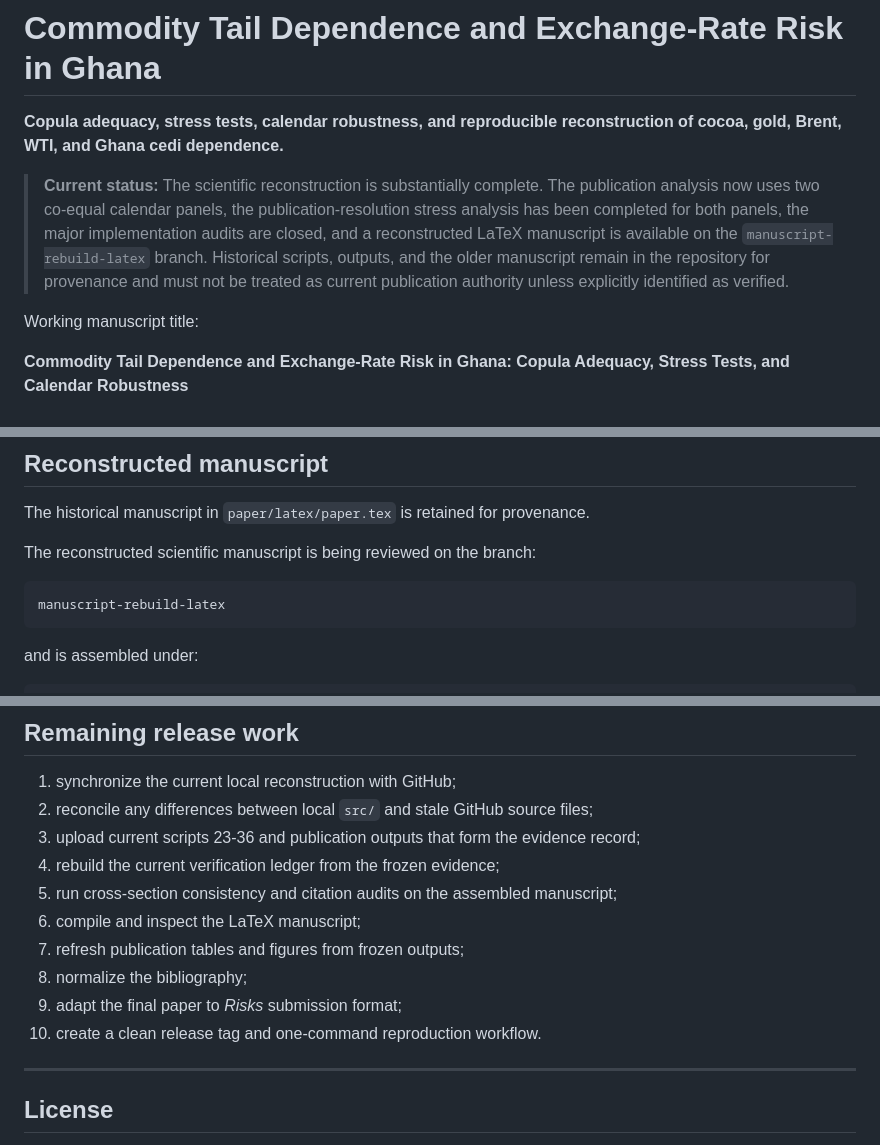
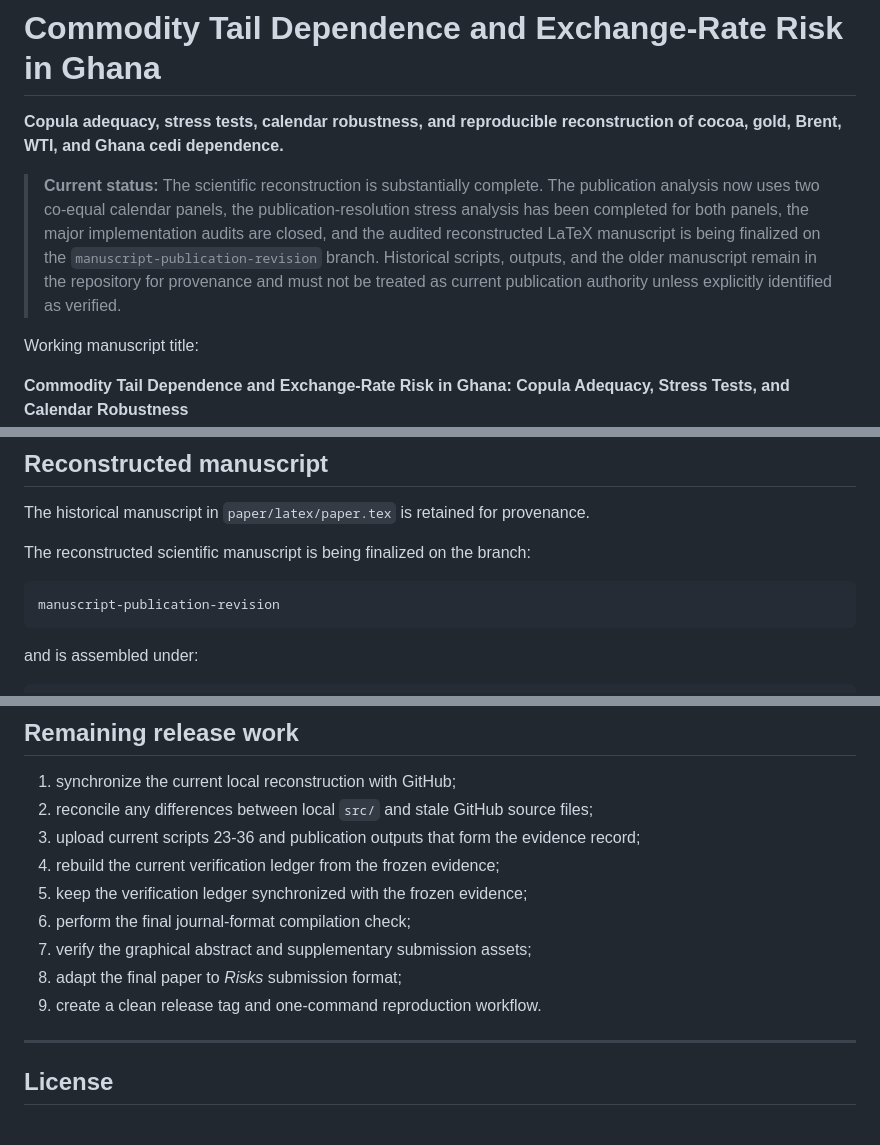
Before and after one commit to Jonathanerrils/tail-dependence-ghana, a Markdown page: README.md, 3 parts joined by grey strips. Rendered like a GitHub page.

Commit message:
Update repository status after consistency audit

````diff
--- a/README.md
+++ b/README.md
@@ -2,7 +2,7 @@
 
 **Copula adequacy, stress tests, calendar robustness, and reproducible reconstruction of cocoa, gold, Brent, WTI, and Ghana cedi dependence.**
 
-> **Current status:** The scientific reconstruction is substantially complete. The publication analysis now uses two co-equal calendar panels, the publication-resolution stress analysis has been completed for both panels, the major implementation audits are closed, and a reconstructed LaTeX manuscript is available on the `manuscript-rebuild-latex` branch. Historical scripts, outputs, and the older manuscript remain in the repository for provenance and must not be treated as current publication authority unless explicitly identified as verified.
+> **Current status:** The scientific reconstruction is substantially complete. The publication analysis now uses two co-equal calendar panels, the publication-resolution stress analysis has been completed for both panels, the major implementation audits are closed, and the audited reconstructed LaTeX manuscript is being finalized on the `manuscript-publication-revision` branch. Historical scripts, outputs, and the older manuscript remain in the repository for provenance and must not be treated as current publication authority unless explicitly identified as verified.
 
 Working manuscript title:
 
@@ -335,10 +335,10 @@ This places adverse commodity and Cedi movements in the same lower-tail orientat
 
 The historical manuscript in `paper/latex/paper.tex` is retained for provenance.
 
-The reconstructed scientific manuscript is being reviewed on the branch:
+The reconstructed scientific manuscript is being finalized on the branch:
 
 ```text
-manuscript-rebuild-latex
+manuscript-publication-revision
 ```
 
 and is assembled under:
@@ -486,12 +486,11 @@ Use the repository `.gitignore` and inspect `git status` before committing.
 2. reconcile any differences between local `src/` and stale GitHub source files;
 3. upload current scripts 23-36 and publication outputs that form the evidence record;
 4. rebuild the current verification ledger from the frozen evidence;
-5. run cross-section consistency and citation audits on the assembled manuscript;
-6. compile and inspect the LaTeX manuscript;
-7. refresh publication tables and figures from frozen outputs;
-8. normalize the bibliography;
-9. adapt the final paper to *Risks* submission format;
-10. create a clean release tag and one-command reproduction workflow.
+5. keep the verification ledger synchronized with the frozen evidence;
+6. perform the final journal-format compilation check;
+7. verify the graphical abstract and supplementary submission assets;
+8. adapt the final paper to *Risks* submission format;
+9. create a clean release tag and one-command reproduction workflow.
 
 ---
 
````
Also changed, not shown: other parts of README.md (+1 -1 lines).
